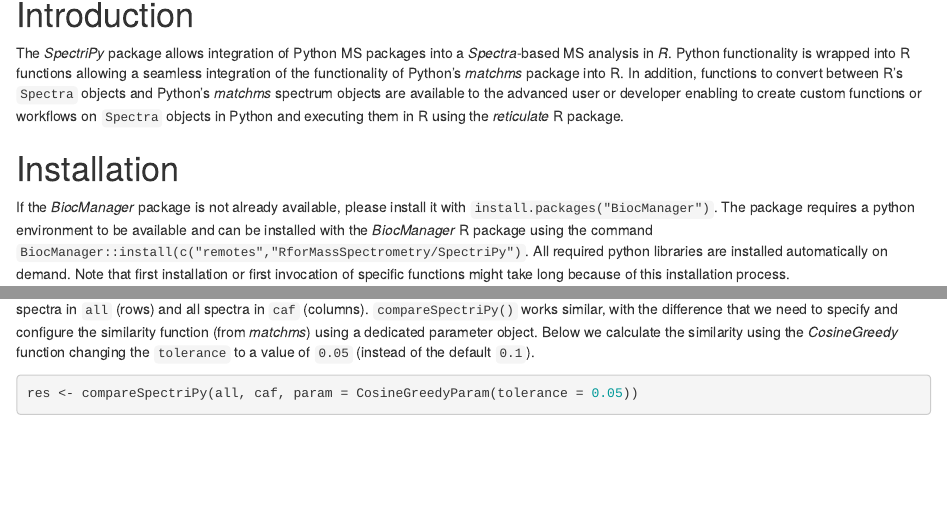
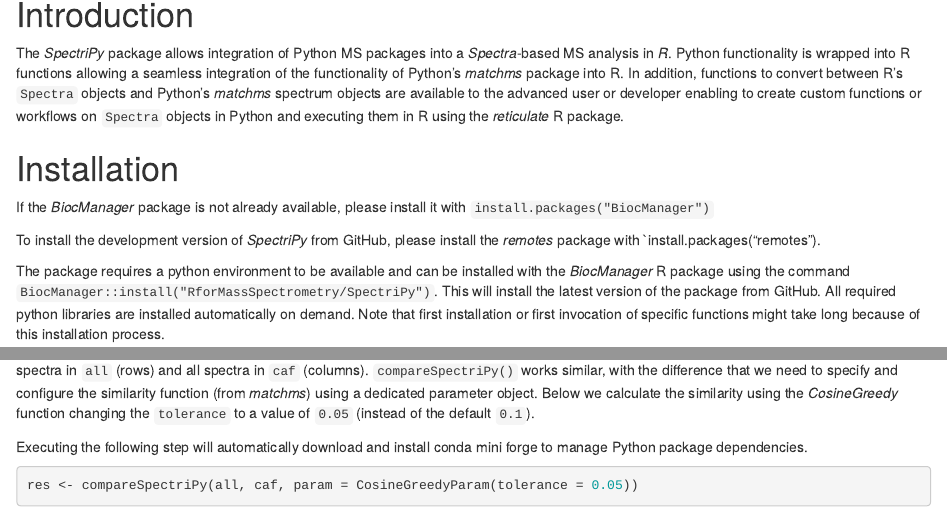
Before and after one commit to rformassspectrometry/SpectriPy, an R Markdown document (vignettes/SpectriPy.Rmd): the page in a window 1100 px wide, from 150 px down, and a second part further down, joined at a grey line. Rendered offline with R 4.5, knitr and Pandoc, with nearby package versions; drawn as R Markdown's standard HTML page in place of the format the file asks for; some code elsewhere in the file could not run offline; common packages that the code uses without loading them are loaded.

Commit message:
Updated README and VIGNETTE to include remotes for installation.

````diff
--- a/vignettes/SpectriPy.Rmd
+++ b/vignettes/SpectriPy.Rmd
@@ -33,10 +33,16 @@
 
 # Installation
 
-If the *BiocManager* package is not already available, please install it with `install.packages("BiocManager")`.
+If the *BiocManager* package is not already available,
+please install it with `install.packages("BiocManager")`
+
+To install the development version of *SpectriPy* from GitHub, please install the
+*remotes* package with `install.packages("remotes").
+
 The package requires a python environment to be available and can be installed
 with the *BiocManager* R package using the command
-`BiocManager::install(c("remotes","RforMassSpectrometry/SpectriPy")`.
+`BiocManager::install("RforMassSpectrometry/SpectriPy")`. This will install the
+latest version of the package from GitHub.
 All required python libraries are installed automatically on demand.
 Note that first installation or first invocation of specific functions might
 take long because of this installation process.
@@ -110,6 +116,9 @@
 similarity function (from *matchms*) using a dedicated parameter object. Below
 we calculate the similarity using the *CosineGreedy* function changing the
 `tolerance` to a value of `0.05` (instead of the default `0.1`).
+
+Executing the following step will automatically download and install conda mini
+forge to manage Python package dependencies.
 
 ```{r}
 res <- compareSpectriPy(all, caf, param = CosineGreedyParam(tolerance = 0.05))
````
Also changed, not shown: README.md.
